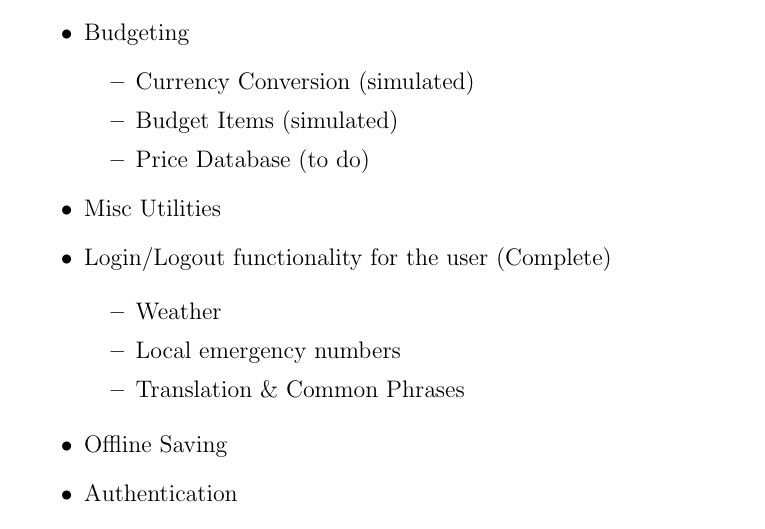
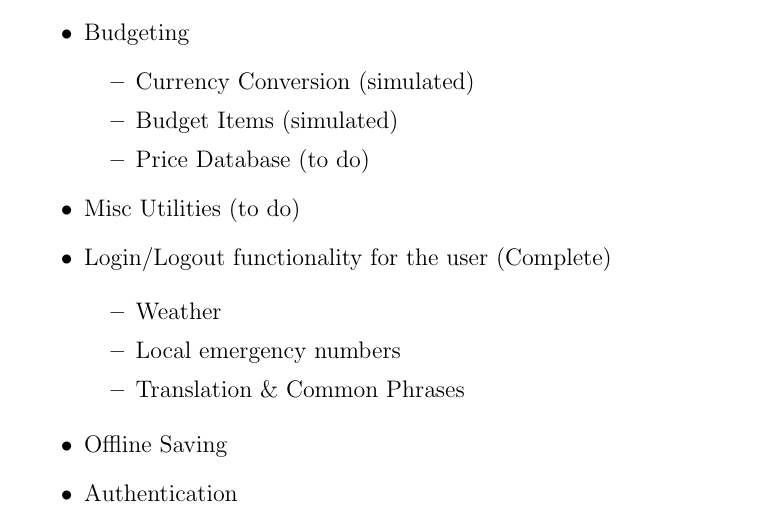
Before and after one commit to ZackMaurice/Trip-Ease, a LaTeX document (app/src/docs/d2.tex): part of page 2 of 3, cut so that both start at the same text. Compiled offline with pdfLaTeX.

Commit message:
misc utils marked todo;

```diff
--- a/app/src/docs/d2.tex
+++ b/app/src/docs/d2.tex
@@ -48,8 +48,9 @@ Graham Shannon
 				\item Price Database (to do)
 			\end{itemize}
 
-		\item{Misc Utilities}
-		    \item Login/Logout functionality for the user (Complete)
+		\item{Misc Utilities} (to do)
+
+		\item Login/Logout functionality for the user (Complete)
 
 		\begin{itemize}
 			\item Weather
```
